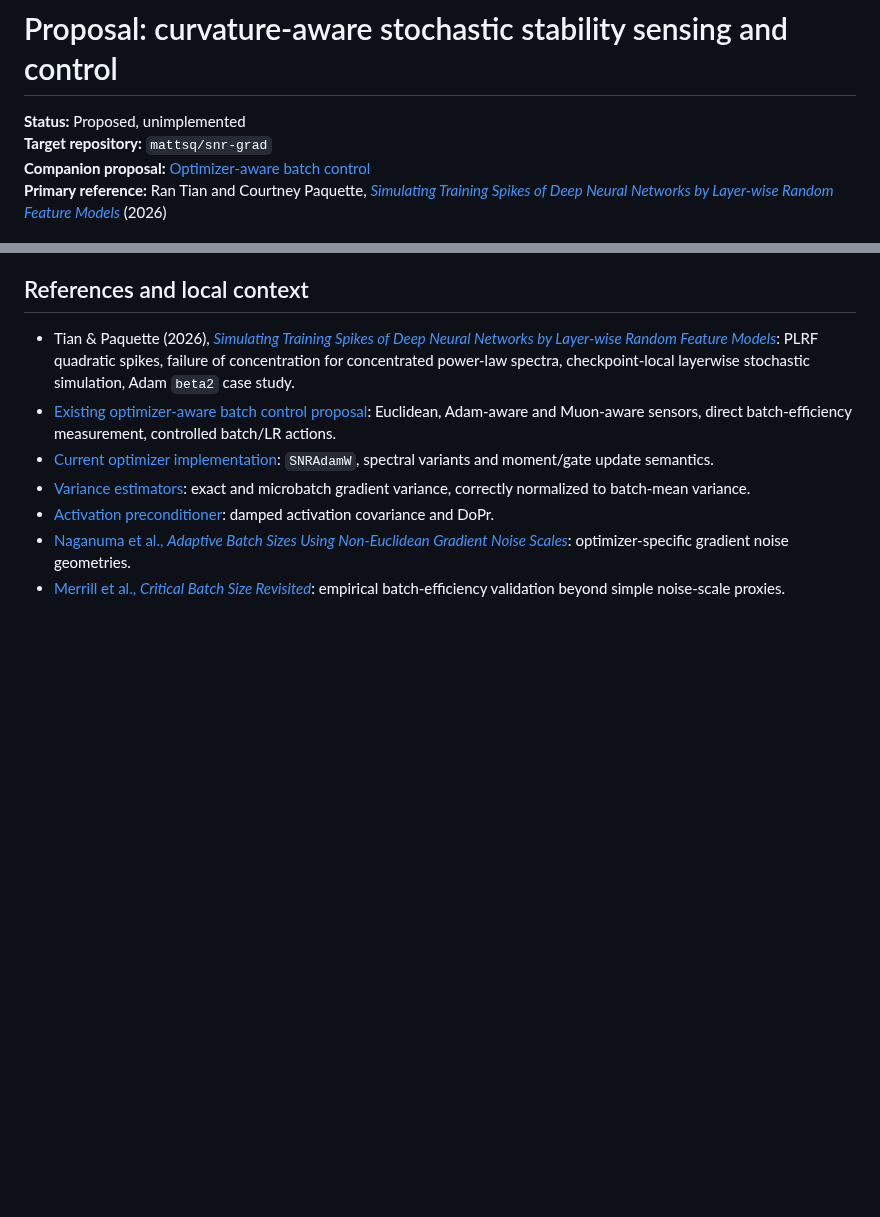
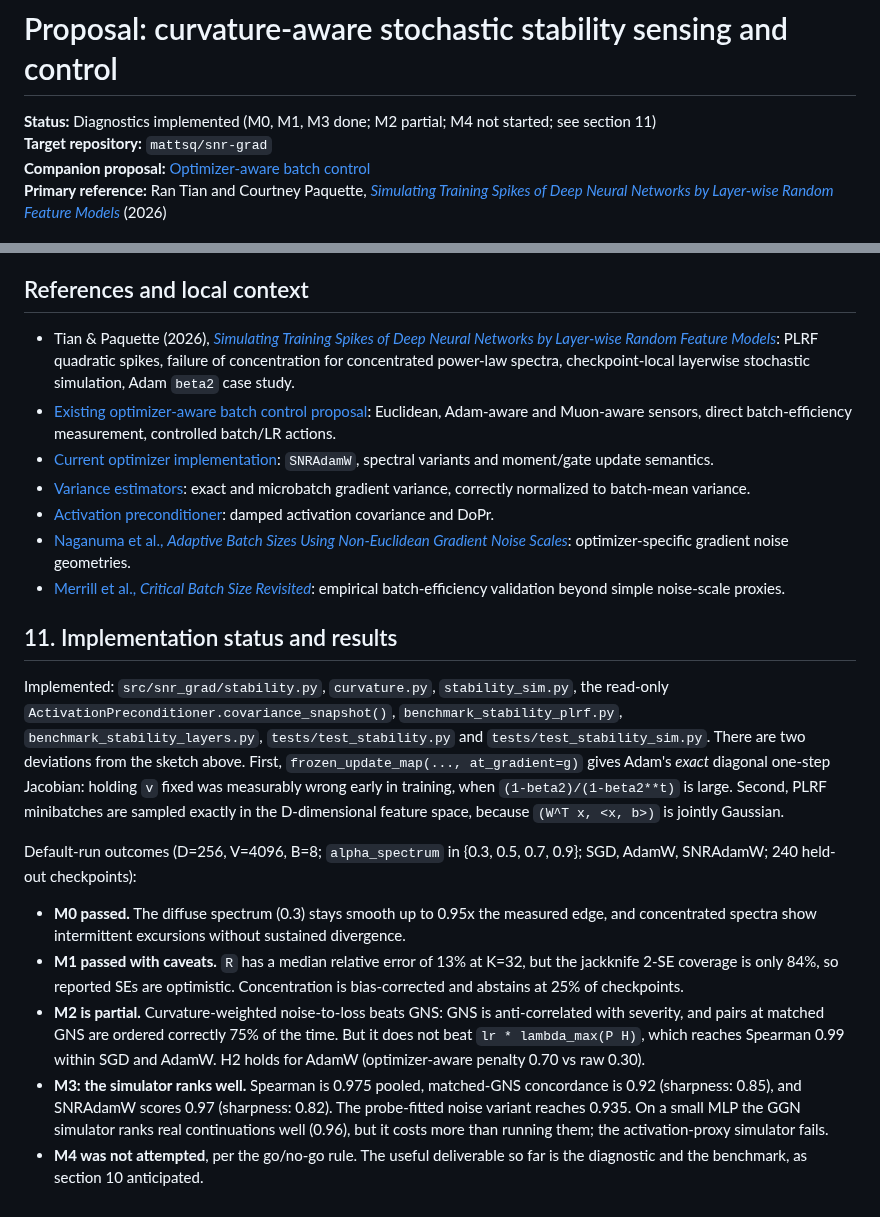
Before and after one commit to mattsq/snr-grad, a Markdown page: docs/proposals/curvature-aware-stability-control.md, 2 parts joined by grey strips. GitHub-like rendering; blank space fills up the shorter version.

```diff
--- a/docs/proposals/curvature-aware-stability-control.md
+++ b/docs/proposals/curvature-aware-stability-control.md
@@ -1,6 +1,6 @@
 # Proposal: curvature-aware stochastic stability sensing and control
 
-**Status:** Proposed, unimplemented
+**Status:** Diagnostics implemented (M0, M1, M3 done; M2 partial; M4 not started; see section 11)
 **Target repository:** `mattsq/snr-grad`
 **Companion proposal:** [Optimizer-aware batch control](optimizer-aware-batch-control.md)
 **Primary reference:** Ran Tian and Courtney Paquette, [*Simulating Training Spikes of Deep Neural Networks by Layer-wise Random Feature Models*](https://arxiv.org/abs/2610.13524) (2026)
@@ -314,3 +314,32 @@ The likely worthwhile initial deliverable is **a stability benchmark and a trust
 - [Activation preconditioner](../../src/snr_grad/activation.py): damped activation covariance and DoPr.
 - [Naganuma et al., *Adaptive Batch Sizes Using Non-Euclidean Gradient Noise Scales*](https://arxiv.org/abs/2602.03001): optimizer-specific gradient noise geometries.
 - [Merrill et al., *Critical Batch Size Revisited*](https://arxiv.org/abs/2505.23971): empirical batch-efficiency validation beyond simple noise-scale proxies.
+
+## 11. Implementation status and results
+
+Implemented: `src/snr_grad/stability.py`, `curvature.py`, `stability_sim.py`, the read-only
+`ActivationPreconditioner.covariance_snapshot()`, `benchmark_stability_plrf.py`,
+`benchmark_stability_layers.py`, `tests/test_stability.py` and `tests/test_stability_sim.py`.
+There are two deviations from the sketch above. First, `frozen_update_map(..., at_gradient=g)` gives Adam's *exact* diagonal
+one-step Jacobian: holding `v` fixed was measurably wrong early in training, when
+`(1-beta2)/(1-beta2**t)` is large. Second, PLRF minibatches are sampled exactly in the
+D-dimensional feature space, because `(W^T x, <x, b>)` is jointly Gaussian.
+
+Default-run outcomes (D=256, V=4096, B=8; `alpha_spectrum` in {0.3, 0.5, 0.7, 0.9}; SGD,
+AdamW, SNRAdamW; 240 held-out checkpoints):
+
+- **M0 passed.** The diffuse spectrum (0.3) stays smooth up to 0.95x the measured edge,
+  and concentrated spectra show intermittent excursions without sustained divergence.
+- **M1 passed with caveats.** `R` has a median relative error of 13% at K=32, but the
+  jackknife 2-SE coverage is only 84%, so reported SEs are optimistic. Concentration is
+  bias-corrected and abstains at 25% of checkpoints.
+- **M2 is partial.** Curvature-weighted noise-to-loss beats GNS: GNS is anti-correlated
+  with severity, and pairs at matched GNS are ordered correctly 75% of the time. But it
+  does not beat `lr * lambda_max(P H)`, which reaches Spearman 0.99 within SGD and AdamW.
+  H2 holds for AdamW (optimizer-aware penalty 0.70 vs raw 0.30).
+- **M3: the simulator ranks well.** Spearman is 0.975 pooled, matched-GNS concordance is
+  0.92 (sharpness: 0.85), and SNRAdamW scores 0.97 (sharpness: 0.82). The probe-fitted
+  noise variant reaches 0.935. On a small MLP the GGN simulator ranks real continuations
+  well (0.96), but it costs more than running them; the activation-proxy simulator fails.
+- **M4 was not attempted**, per the go/no-go rule. The useful deliverable so far is the
+  diagnostic and the benchmark, as section 10 anticipated.
```
Also changed, not shown: README.md (+47 -1 lines), benchmarks/stability_plrf_curves.png (added), benchmarks/stability_plrf_regimes.png (added), benchmarks/stability_plrf_sensors.png (added), 1 other file.
